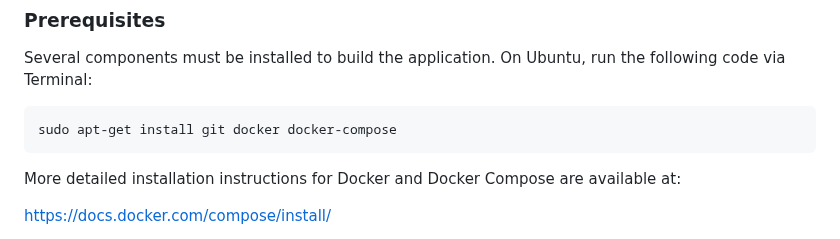
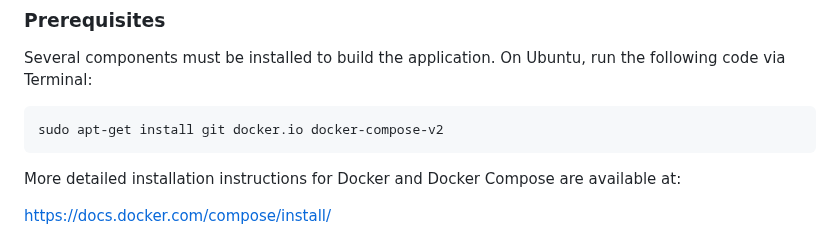
Before and after one commit to markconnellypro/local-geohistory-project, a Markdown page: README.md, the part around one of its changes. GitHub-like rendering.

Commit message:
README: Update installation instructions for Ubuntu 24.04 LTS

````diff
--- a/README.md
+++ b/README.md
@@ -17,7 +17,7 @@ These instructions were created using Ubuntu; however, URLs to software instruct
 Several components must be installed to build the application. On Ubuntu, run the following code via Terminal:
 
 ```bash
-sudo apt-get install git docker docker-compose
+sudo apt-get install git docker.io docker-compose-v2
 ```
 
 More detailed installation instructions for Docker and Docker Compose are available at:
````
Also changed, not shown: other parts of README.md (+1 -1 lines).
